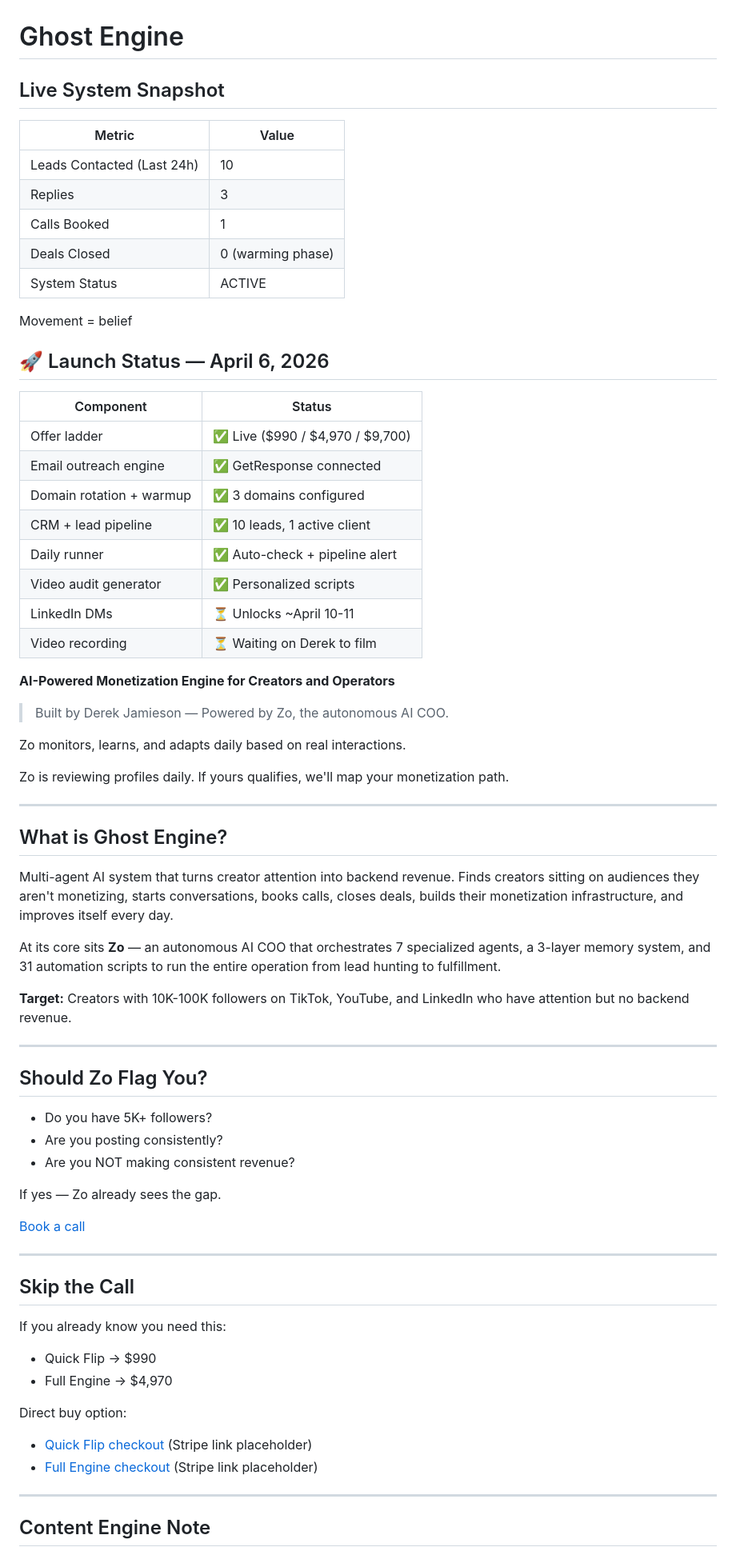
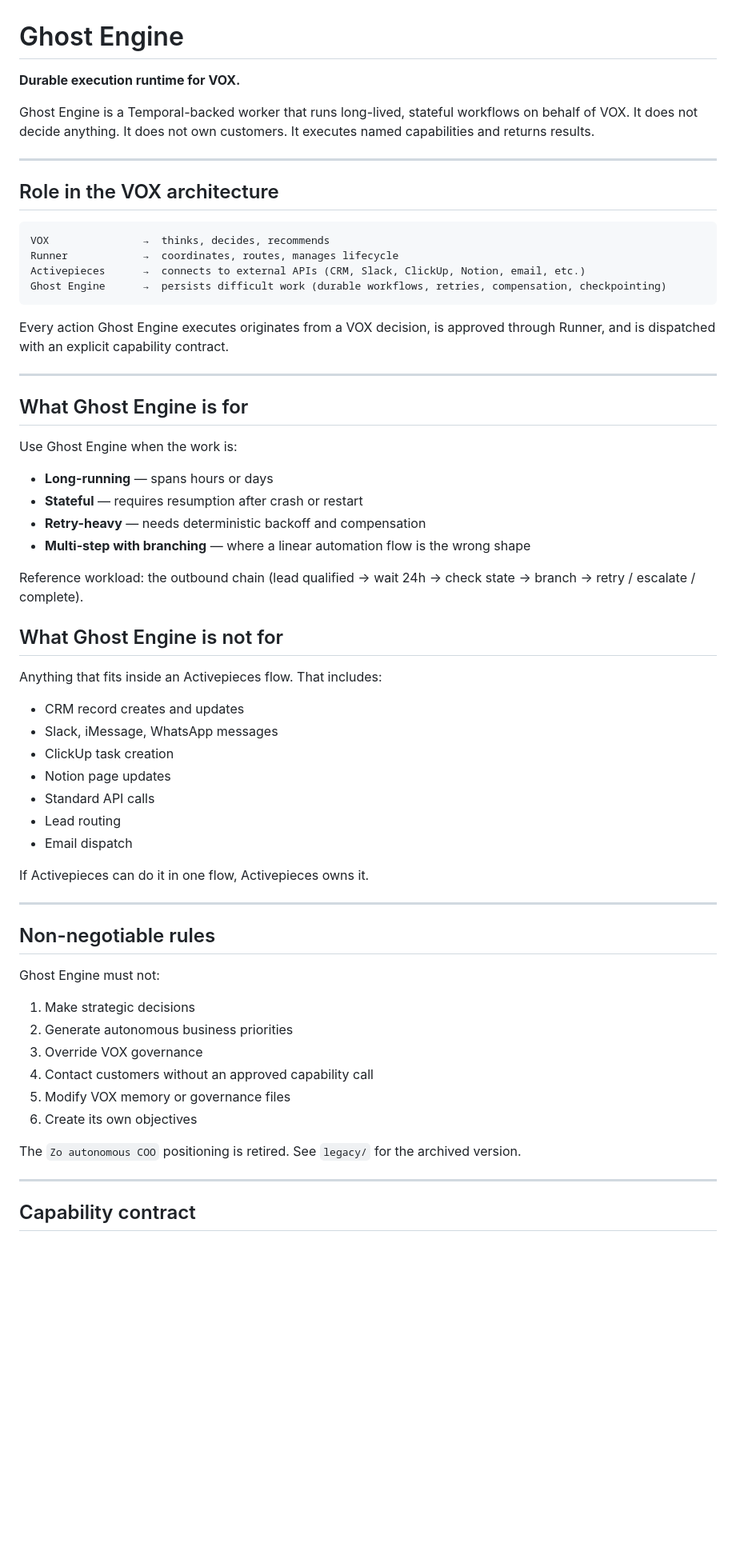
Before and after one commit to djbiz/ghost-engine, a Markdown page: README.md, the part around one of its changes. Shown at 80% size. Rendered like a GitHub page; blank space fills up the shorter version.

````diff
--- a/README.md
+++ b/README.md
@@ -1,75 +1,65 @@
 # Ghost Engine
 
-## Live System Snapshot
+**Durable execution runtime for VOX.**
 
-| Metric | Value |
-|--------|-------|
-| Leads Contacted (Last 24h) | 10 |
-| Replies | 3 |
-| Calls Booked | 1 |
-| Deals Closed | 0 (warming phase) |
-| System Status | ACTIVE |
-
-Movement = belief
-
-## 🚀 Launch Status — April 6, 2026
-
-| Component | Status |
-|-----------|--------|
-| Offer ladder | ✅ Live ($990 / $4,970 / $9,700) |
-| Email outreach engine | ✅ GetResponse connected |
-| Domain rotation + warmup | ✅ 3 domains configured |
-| CRM + lead pipeline | ✅ 10 leads, 1 active client |
-| Daily runner | ✅ Auto-check + pipeline alert |
-| Video audit generator | ✅ Personalized scripts |
-| LinkedIn DMs | ⏳ Unlocks ~April 10-11 |
-| Video recording | ⏳ Waiting on Derek to film |
-
-**AI-Powered Monetization Engine for Creators and Operators**
-
-> Built by Derek Jamieson — Powered by Zo, the autonomous AI COO.
-
-Zo monitors, learns, and adapts daily based on real interactions.
-
-Zo is reviewing profiles daily. If yours qualifies, we'll map your monetization path.
+Ghost Engine is a Temporal-backed worker that runs long-lived, stateful workflows on behalf of VOX. It does not decide anything. It does not own customers. It executes named capabilities and returns results.
 
 ---
 
-## What is Ghost Engine?
+## Role in the VOX architecture
 
-Multi-agent AI system that turns creator attention into backend revenue. Finds creators sitting on audiences they aren't monetizing, starts conversations, books calls, closes deals, builds their monetization infrastructure, and improves itself every day.
+```
+VOX               →  thinks, decides, recommends
+Runner            →  coordinates, routes, manages lifecycle
+Activepieces      →  connects to external APIs (CRM, Slack, ClickUp, Notion, email, etc.)
+Ghost Engine      →  persists difficult work (durable workflows, retries, compensation, checkpointing)
+```
 
-At its core sits **Zo** — an autonomous AI COO that orchestrates 7 specialized agents, a 3-layer memory system, and 31 automation scripts to run the entire operation from lead hunting to fulfillment.
-
-**Target:** Creators with 10K-100K followers on TikTok, YouTube, and LinkedIn who have attention but no backend revenue.
+Every action Ghost Engine executes originates from a VOX decision, is approved through Runner, and is dispatched with an explicit capability contract.
 
 ---
 
-## Should Zo Flag You?
+## What Ghost Engine is for
 
-- Do you have 5K+ followers?
-- Are you posting consistently?
-- Are you NOT making consistent revenue?
+Use Ghost Engine when the work is:
 
-If yes — Zo already sees the gap.
+- **Long-running** — spans hours or days
+- **Stateful** — requires resumption after crash or restart
+- **Retry-heavy** — needs deterministic backoff and compensation
+- **Multi-step with branching** — where a linear automation flow is the wrong shape
 
-[Book a call](https://your-book-a-call-link.example)
+Reference workload: the outbound chain (lead qualified → wait 24h → check state → branch → retry / escalate / complete).
+
+## What Ghost Engine is not for
+
+Anything that fits inside an Activepieces flow. That includes:
+
+- CRM record creates and updates
+- Slack, iMessage, WhatsApp messages
+- ClickUp task creation
+- Notion page updates
+- Standard API calls
+- Lead routing
+- Email dispatch
+
+If Activepieces can do it in one flow, Activepieces owns it.
 
 ---
 
-## Skip the Call
+## Non-negotiable rules
 
-If you already know you need this:
+Ghost Engine must not:
 
-- Quick Flip → $990
-- Full Engine → $4,970
+1. Make strategic decisions
+2. Generate autonomous business priorities
+3. Override VOX governance
+4. Contact customers without an approved capability call
+5. Modify VOX memory or governance files
+6. Create its own objectives
 
-Direct buy option:
-
-- [Quick Flip checkout](https://your-stripe-checkout-link.example/quick-flip) (Stripe link placeholder)
-- [Full Engine checkout](https://your-stripe-checkout-link.example/full-engine) (Stripe link placeholder)
+The `Zo autonomous COO` positioning is retired. See `legacy/` for the archived version.
 
 ---
 
-## Content Engine Note
+## Capability contract
 
````
Also changed, not shown: other parts of README.md (+39 -206 lines), VOX-CONTRACT.md (added, +131 -0 lines), legacy/README.zo-era.md (added, +123 -0 lines).
